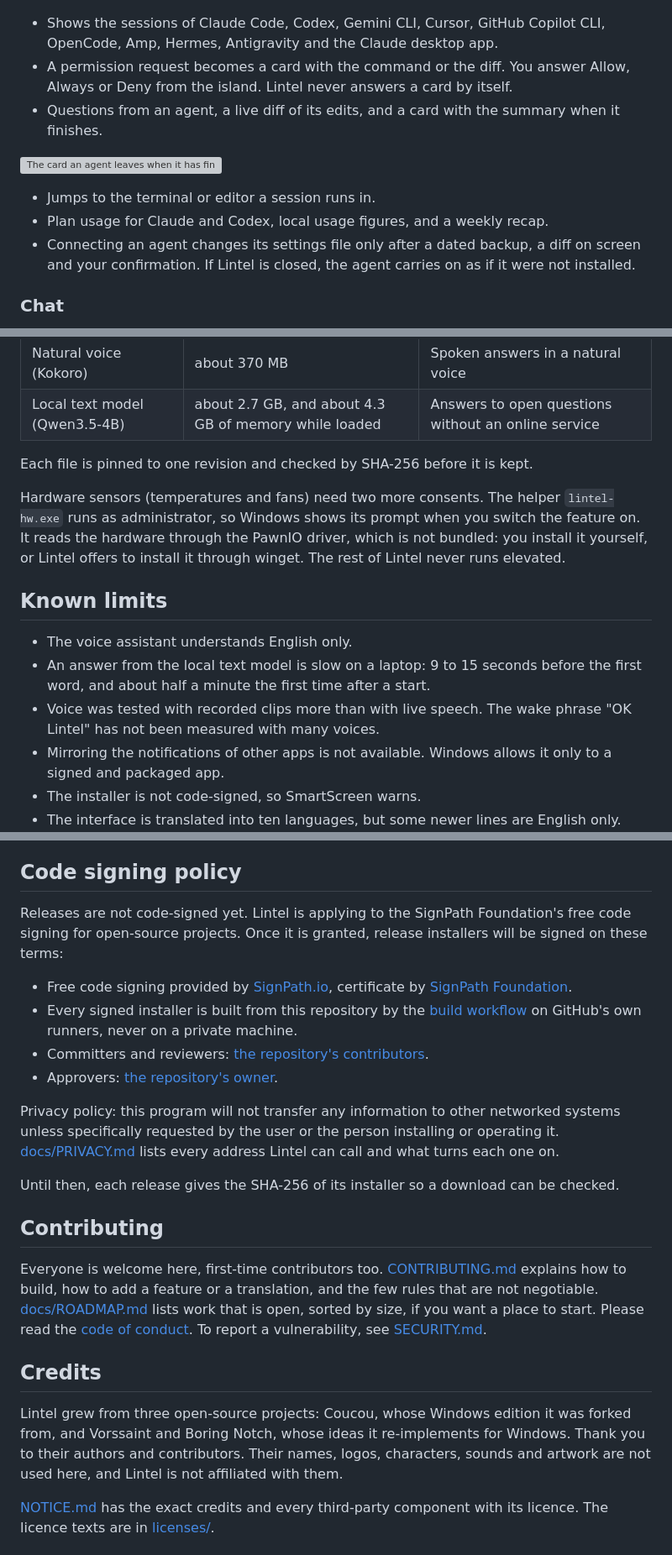
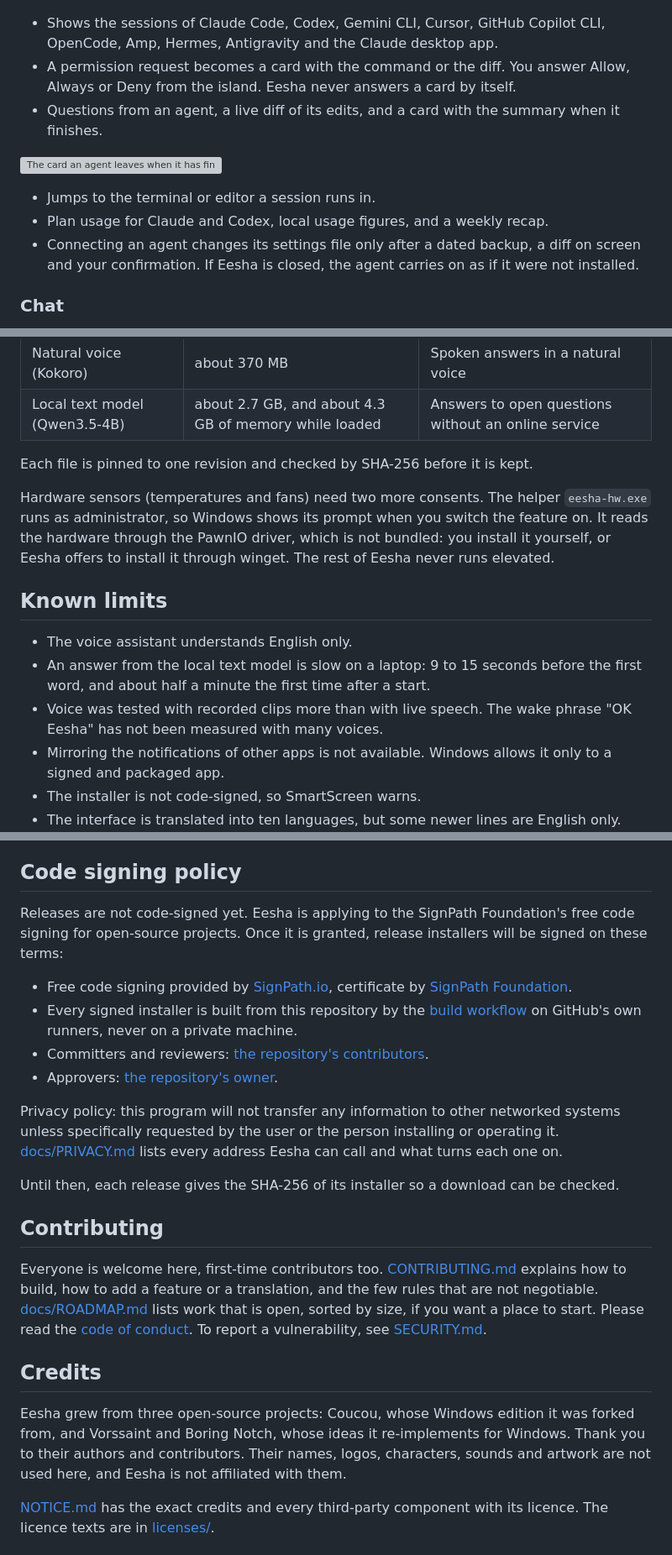
Before and after one commit to imbackwithrampage/eesha, a Markdown page: README.md, 3 parts joined by grey strips. Shown at 84% size. GitHub-like rendering; grey boxes are pictures that could not be loaded.

```diff
--- a/README.md
+++ b/README.md
@@ -55,14 +55,14 @@ It is made for Windows 10 and 11 first, and it holds to four values:
 ![A permission card on the island](docs/img/island-permission.png)
 
 - Shows the sessions of Claude Code, Codex, Gemini CLI, Cursor, GitHub Copilot CLI, OpenCode, Amp, Hermes, Antigravity and the Claude desktop app.
-- A permission request becomes a card with the command or the diff. You answer Allow, Always or Deny from the island. Lintel never answers a card by itself.
+- A permission request becomes a card with the command or the diff. You answer Allow, Always or Deny from the island. Eesha never answers a card by itself.
 - Questions from an agent, a live diff of its edits, and a card with the summary when it finishes.
 
 ![The card an agent leaves when it has finished](docs/img/island-finished.png)
 
 - Jumps to the terminal or editor a session runs in.
 - Plan usage for Claude and Codex, local usage figures, and a weekly recap.
-- Connecting an agent changes its settings file only after a dated backup, a diff on screen and your confirmation. If Lintel is closed, the agent carries on as if it were not installed.
+- Connecting an agent changes its settings file only after a dated backup, a diff on screen and your confirmation. If Eesha is closed, the agent carries on as if it were not installed.
 
 ### Chat
 
@@ -183,13 +181,13 @@ Nothing below is fetched or started until you click its button.
 
 Each file is pinned to one revision and checked by SHA-256 before it is kept.
 
-Hardware sensors (temperatures and fans) need two more consents. The helper `lintel-hw.exe` runs as administrator, so Windows shows its prompt when you switch the feature on. It reads the hardware through the PawnIO driver, which is not bundled: you install it yourself, or Lintel offers to install it through winget. The rest of Lintel never runs elevated.
+Hardware sensors (temperatures and fans) need two more consents. The helper `eesha-hw.exe` runs as administrator, so Windows shows its prompt when you switch the feature on. It reads the hardware through the PawnIO driver, which is not bundled: you install it yourself, or Eesha offers to install it through winget. The rest of Eesha never runs elevated.
 
 ## Known limits
 
 - The voice assistant understands English only.
 - An answer from the local text model is slow on a laptop: 9 to 15 seconds before the first word, and about half a minute the first time after a start.
-- Voice was tested with recorded clips more than with live speech. The wake phrase "OK Lintel" has not been measured with many voices.
+- Voice was tested with recorded clips more than with live speech. The wake phrase "OK Eesha" has not been measured with many voices.
 - Mirroring the notifications of other apps is not available. Windows allows it only to a signed and packaged app.
 - The installer is not code-signed, so SmartScreen warns.
 - The interface is translated into ten languages, but some newer lines are English only.
@@ -201,7 +199,7 @@ Hardware sensors (temperatures and fans) need two more consents. The helper `lin
 
 ## Code signing policy
 
-Releases are not code-signed yet. Lintel is applying to the SignPath Foundation's free code signing for open-source projects. Once it is granted, release installers will be signed on these terms:
+Releases are not code-signed yet. Eesha is applying to the SignPath Foundation's free code signing for open-source projects. Once it is granted, release installers will be signed on these terms:
 
 - Free code signing provided by [SignPath.io](https://signpath.io), certificate by [SignPath Foundation](https://signpath.org).
 - Every signed installer is built from this repository by the [build workflow](.github/workflows/build.yml) on GitHub's own runners, never on a private machine.
@@ -210,5 +208,5 @@ Releases are not code-signed yet. Lintel is applying to the SignPath Foundation'
 
-Privacy policy: this program will not transfer any information to other networked systems unless specifically requested by the user or the person installing or operating it. [docs/PRIVACY.md](docs/PRIVACY.md) lists every address Lintel can call and what turns each one on.
+Privacy policy: this program will not transfer any information to other networked systems unless specifically requested by the user or the person installing or operating it. [docs/PRIVACY.md](docs/PRIVACY.md) lists every address Eesha can call and what turns each one on.
 
 Until then, each release gives the SHA-256 of its installer so a download can be checked.
 
@@ -221,7 +219,7 @@ Please read the [code of conduct](CODE_OF_CONDUCT.md). To report a vulnerability
 
 ## Credits
 
-Lintel grew from three open-source projects: Coucou, whose Windows edition it was forked from, and Vorssaint and Boring Notch, whose ideas it re-implements for Windows. Thank you to their authors and contributors. Their names, logos, characters, sounds and artwork are not used here, and Lintel is not affiliated with them.
+Eesha grew from three open-source projects: Coucou, whose Windows edition it was forked from, and Vorssaint and Boring Notch, whose ideas it re-implements for Windows. Thank you to their authors and contributors. Their names, logos, characters, sounds and artwork are not used here, and Eesha is not affiliated with them.
 
 [NOTICE.md](NOTICE.md) has the exact credits and every third-party component with its licence. The licence texts are in [licenses/](licenses/).
 
```
Also changed, not shown: other parts of README.md (+17 -19 lines).
